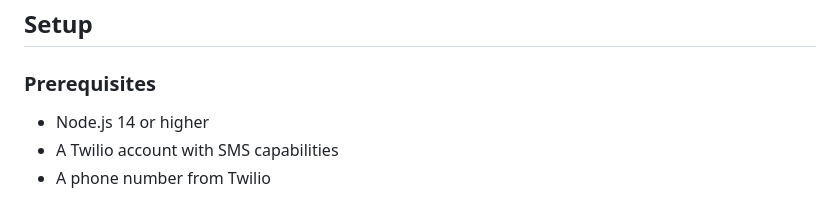
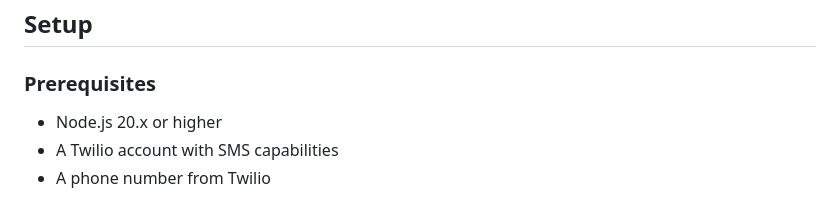
Before and after one commit to outrightmental/daily-grain, a Markdown page: README.md, the part around the change. GitHub-like rendering.

Commit message:
Update README.md
Co-authored-by: Copilot <175728472+Copilot@users.noreply.github.com>

```diff
--- a/README.md
+++ b/README.md
@@ -132,7 +132,7 @@ The system should feel like it's working *for* the user—not managing them.
 
 ### Prerequisites
 
-- Node.js 14 or higher
+- Node.js 20.x or higher
 - A Twilio account with SMS capabilities
 - A phone number from Twilio
 
```
